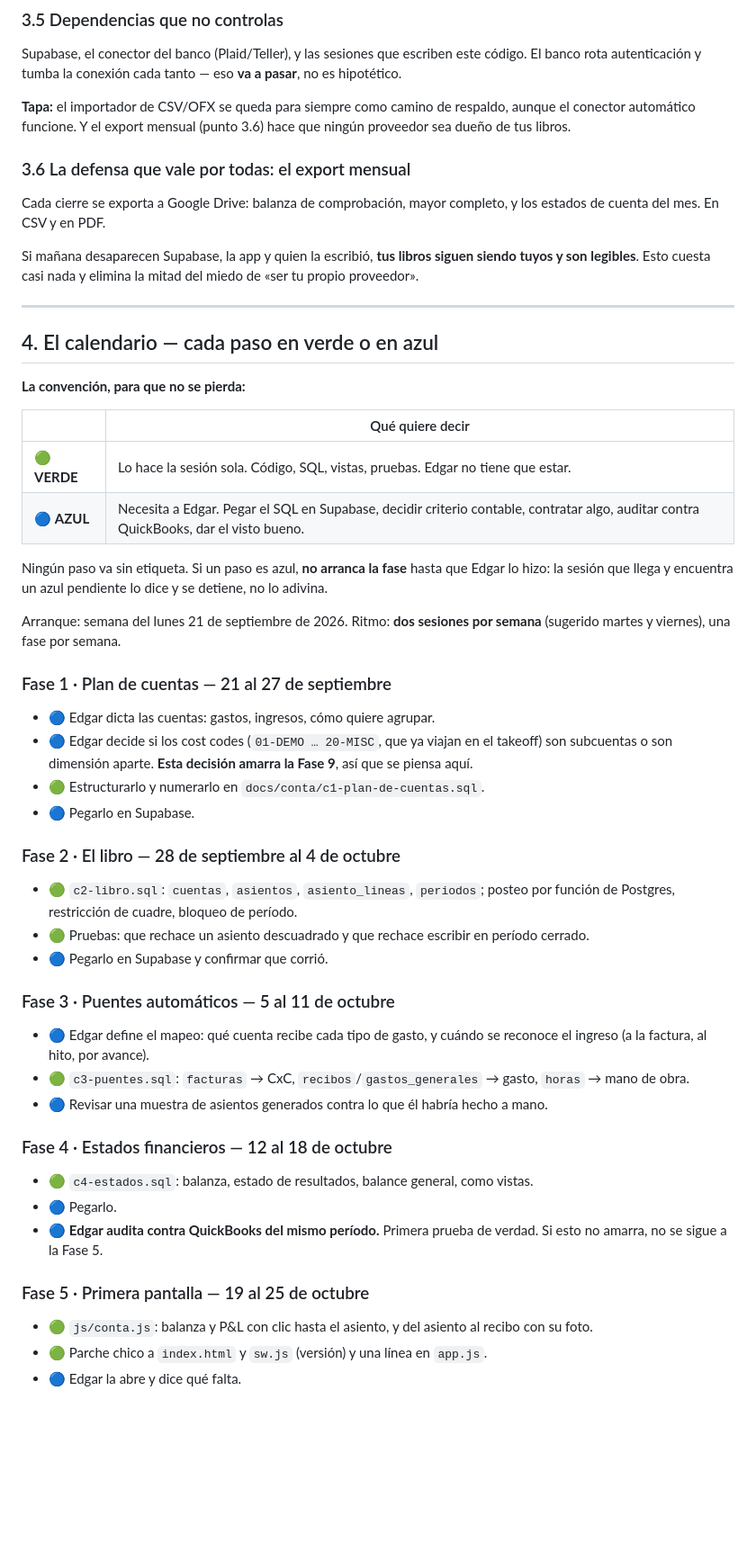
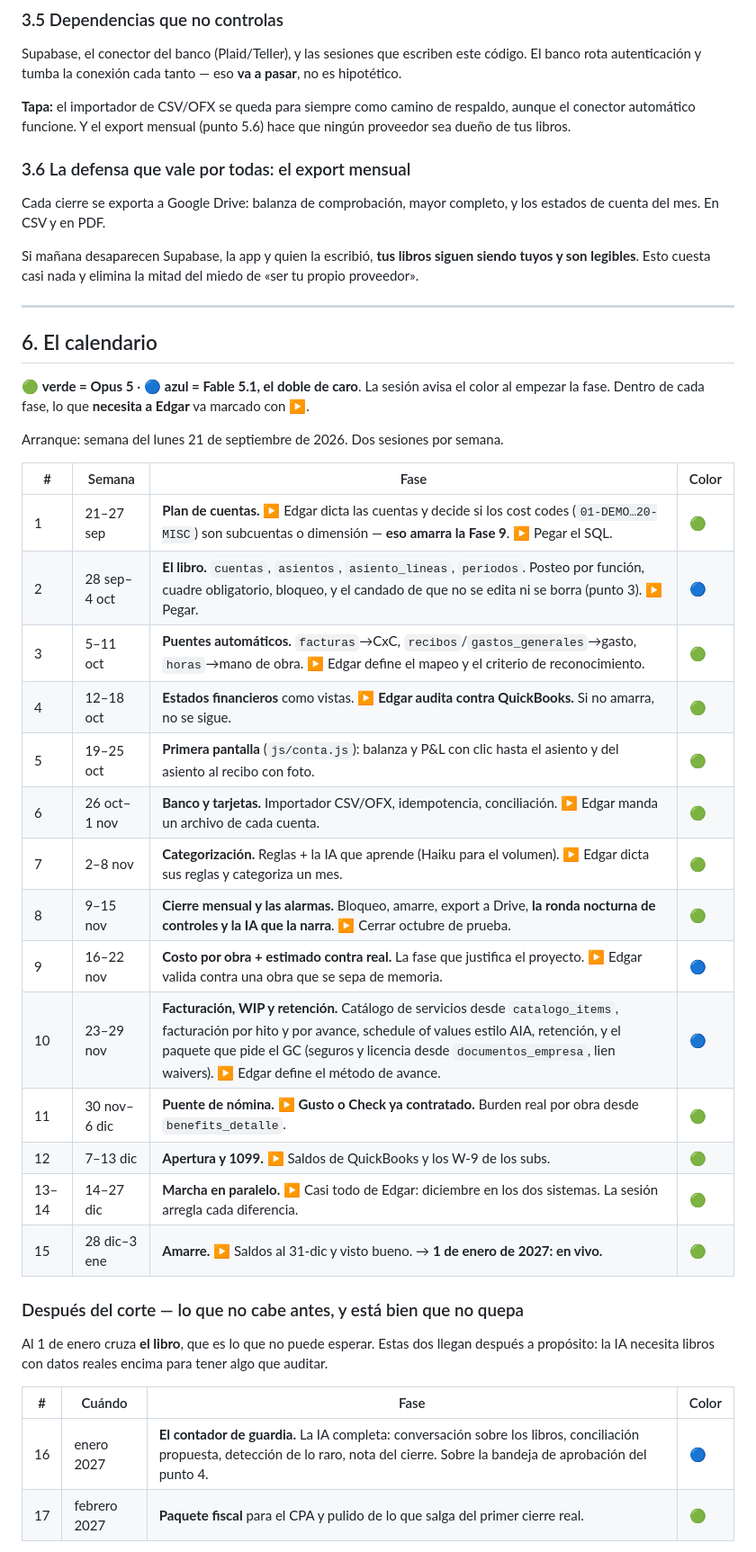
Before and after one commit to edgararboleya-rgb/max-power-panel, a Markdown page: docs/CONTA-PLAN.md, the part around one of its changes. Shown at 90% size. Rendered like a GitHub page; blank space fills up the shorter version.

```diff
--- a/docs/CONTA-PLAN.md
+++ b/docs/CONTA-PLAN.md
@@ -96,7 +199,7 @@ este código. El banco rota autenticación y tumba la conexión cada tanto — e
 
 **Tapa:** el importador de CSV/OFX se queda para siempre como camino de
 respaldo, aunque el conector automático funcione. Y el export mensual
-(punto 3.6) hace que ningún proveedor sea dueño de tus libros.
+(punto 5.6) hace que ningún proveedor sea dueño de tus libros.
 
 ### 3.6 La defensa que vale por todas: el export mensual
 
@@ -109,46 +212,39 @@ del miedo de «ser tu propio proveedor».
 
 ---
 
-## 4. El calendario — cada paso en verde o en azul
+## 6. El calendario
 
-**La convención, para que no se pierda:**
+🟢 **verde = Opus 5** · 🔵 **azul = Fable 5.1, el doble de caro**.
+La sesión avisa el color al empezar la fase. Dentro de cada fase, lo que
+**necesita a Edgar** va marcado con ▶.
 
-| | Qué quiere decir |
-|---|---|
-| 🟢 **VERDE** | Lo hace la sesión sola. Código, SQL, vistas, pruebas. Edgar no tiene que estar. |
-| 🔵 **AZUL** | Necesita a Edgar. Pegar el SQL en Supabase, decidir criterio contable, contratar algo, auditar contra QuickBooks, dar el visto bueno. |
+Arranque: semana del lunes 21 de septiembre de 2026. Dos sesiones por semana.
 
-Ningún paso va sin etiqueta. Si un paso es azul, **no arranca la fase** hasta
-que Edgar lo hizo: la sesión que llega y encuentra un azul pendiente lo dice y
-se detiene, no lo adivina.
+| # | Semana | Fase | Color |
+|---|---|---|---|
+| 1 | 21–27 sep | **Plan de cuentas.** ▶ Edgar dicta las cuentas y decide si los cost codes (`01-DEMO…20-MISC`) son subcuentas o dimensión — **eso amarra la Fase 9**. ▶ Pegar el SQL. | 🟢 |
+| 2 | 28 sep–4 oct | **El libro.** `cuentas`, `asientos`, `asiento_lineas`, `periodos`. Posteo por función, cuadre obligatorio, bloqueo, y el candado de que no se edita ni se borra (punto 3). ▶ Pegar. | 🔵 |
+| 3 | 5–11 oct | **Puentes automáticos.** `facturas`→CxC, `recibos`/`gastos_generales`→gasto, `horas`→mano de obra. ▶ Edgar define el mapeo y el criterio de reconocimiento. | 🟢 |
+| 4 | 12–18 oct | **Estados financieros** como vistas. ▶ **Edgar audita contra QuickBooks.** Si no amarra, no se sigue. | 🟢 |
+| 5 | 19–25 oct | **Primera pantalla** (`js/conta.js`): balanza y P&L con clic hasta el asiento y del asiento al recibo con foto. | 🟢 |
+| 6 | 26 oct–1 nov | **Banco y tarjetas.** Importador CSV/OFX, idempotencia, conciliación. ▶ Edgar manda un archivo de cada cuenta. | 🟢 |
+| 7 | 2–8 nov | **Categorización.** Reglas + la IA que aprende (Haiku para el volumen). ▶ Edgar dicta sus reglas y categoriza un mes. | 🟢 |
+| 8 | 9–15 nov | **Cierre mensual y las alarmas.** Bloqueo, amarre, export a Drive, **la ronda nocturna de controles y la IA que la narra**. ▶ Cerrar octubre de prueba. | 🟢 |
+| 9 | 16–22 nov | **Costo por obra + estimado contra real.** La fase que justifica el proyecto. ▶ Edgar valida contra una obra que se sepa de memoria. | 🔵 |
+| 10 | 23–29 nov | **Facturación, WIP y retención.** Catálogo de servicios desde `catalogo_items`, facturación por hito y por avance, schedule of values estilo AIA, retención, y el paquete que pide el GC (seguros y licencia desde `documentos_empresa`, lien waivers). ▶ Edgar define el método de avance. | 🔵 |
+| 11 | 30 nov–6 dic | **Puente de nómina.** ▶ **Gusto o Check ya contratado.** Burden real por obra desde `benefits_detalle`. | 🟢 |
+| 12 | 7–13 dic | **Apertura y 1099.** ▶ Saldos de QuickBooks y los W-9 de los subs. | 🟢 |
+| 13–14 | 14–27 dic | **Marcha en paralelo.** ▶ Casi todo de Edgar: diciembre en los dos sistemas. La sesión arregla cada diferencia. | 🟢 |
+| 15 | 28 dic–3 ene | **Amarre.** ▶ Saldos al 31-dic y visto bueno. → **1 de enero de 2027: en vivo.** | 🟢 |
 
-Arranque: semana del lunes 21 de septiembre de 2026.
-Ritmo: **dos sesiones por semana** (sugerido martes y viernes), una fase por
-semana.
+### Después del corte — lo que no cabe antes, y está bien que no quepa
 
-### Fase 1 · Plan de cuentas — 21 al 27 de septiembre
-- 🔵 Edgar dicta las cuentas: gastos, ingresos, cómo quiere agrupar.
-- 🔵 Edgar decide si los cost codes (`01-DEMO … 20-MISC`, que ya viajan en el takeoff) son subcuentas o son dimensión aparte. **Esta decisión amarra la Fase 9**, así que se piensa aquí.
-- 🟢 Estructurarlo y numerarlo en `docs/conta/c1-plan-de-cuentas.sql`.
-- 🔵 Pegarlo en Supabase.
+Al 1 de enero cruza **el libro**, que es lo que no puede esperar. Estas dos
+llegan después a propósito: la IA necesita libros con datos reales encima
+para tener algo que auditar.
 
-### Fase 2 · El libro — 28 de septiembre al 4 de octubre
-- 🟢 `c2-libro.sql`: `cuentas`, `asientos`, `asiento_lineas`, `periodos`; posteo por función de Postgres, restricción de cuadre, bloqueo de período.
-- 🟢 Pruebas: que rechace un asiento descuadrado y que rechace escribir en período cerrado.
-- 🔵 Pegarlo en Supabase y confirmar que corrió.
+| # | Cuándo | Fase | Color |
+|---|---|---|---|
+| 16 | enero 2027 | **El contador de guardia.** La IA completa: conversación sobre los libros, conciliación propuesta, detección de lo raro, nota del cierre. Sobre la bandeja de aprobación del punto 4. | 🔵 |
+| 17 | febrero 2027 | **Paquete fiscal** para el CPA y pulido de lo que salga del primer cierre real. | 🟢 |
 
-### Fase 3 · Puentes automáticos — 5 al 11 de octubre
-- 🔵 Edgar define el mapeo: qué cuenta recibe cada tipo de gasto, y cuándo se reconoce el ingreso (a la factura, al hito, por avance).
-- 🟢 `c3-puentes.sql`: `facturas` → CxC, `recibos`/`gastos_generales` → gasto, `horas` → mano de obra.
-- 🔵 Revisar una muestra de asientos generados contra lo que él habría hecho a mano.
-
-### Fase 4 · Estados financieros — 12 al 18 de octubre
-- 🟢 `c4-estados.sql`: balanza, estado de resultados, balance general, como vistas.
-- 🔵 Pegarlo.
-- 🔵 **Edgar audita contra QuickBooks del mismo período.** Primera prueba de verdad. Si esto no amarra, no se sigue a la Fase 5.
-
-### Fase 5 · Primera pantalla — 19 al 25 de octubre
-- 🟢 `js/conta.js`: balanza y P&L con clic hasta el asiento, y del asiento al recibo con su foto.
-- 🟢 Parche chico a `index.html` y `sw.js` (versión) y una línea en `app.js`.
-- 🔵 Edgar la abre y dice qué falta.
-
```
Also changed, not shown: other parts of docs/CONTA-PLAN.md (+147 -86 lines).
